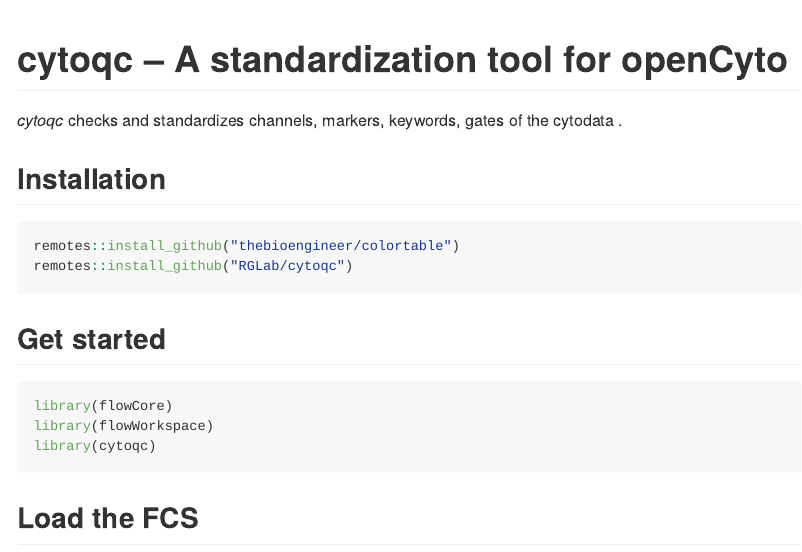
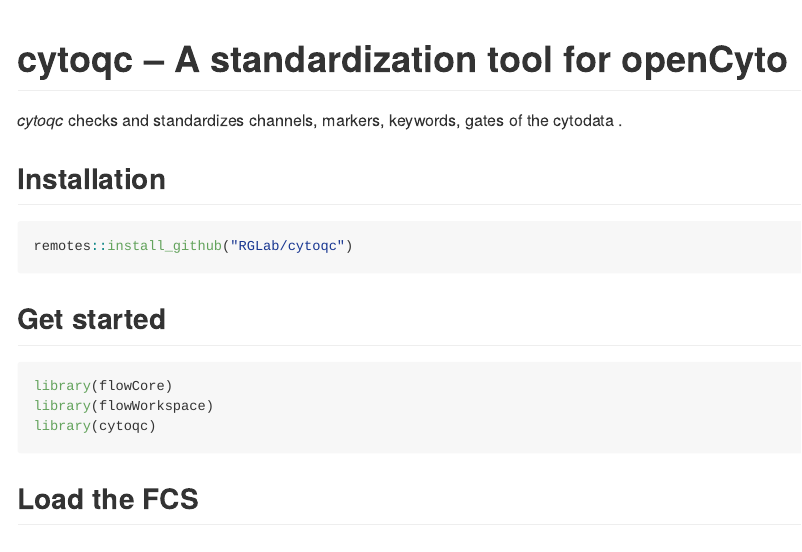
Before and after one commit to RGLab/cytoqc, an R Markdown document (readme.Rmd): the page in a window 1100 px wide, from its top. The pictures show the output file readme.md that the author committed with the source, drawn offline in the style of GitHub.

Commit message:
Remove now-unnecessary separate installation of colortable from README

````diff
--- a/readme.Rmd
+++ b/readme.Rmd
@@ -14,7 +14,6 @@ library(knitr)
 
 ## Installation
 ```{r, eval=FALSE}
-remotes::install_github("thebioengineer/colortable")
 remotes::install_github("RGLab/cytoqc")
 ```
 
````
Also changed, not shown: readme.md.
